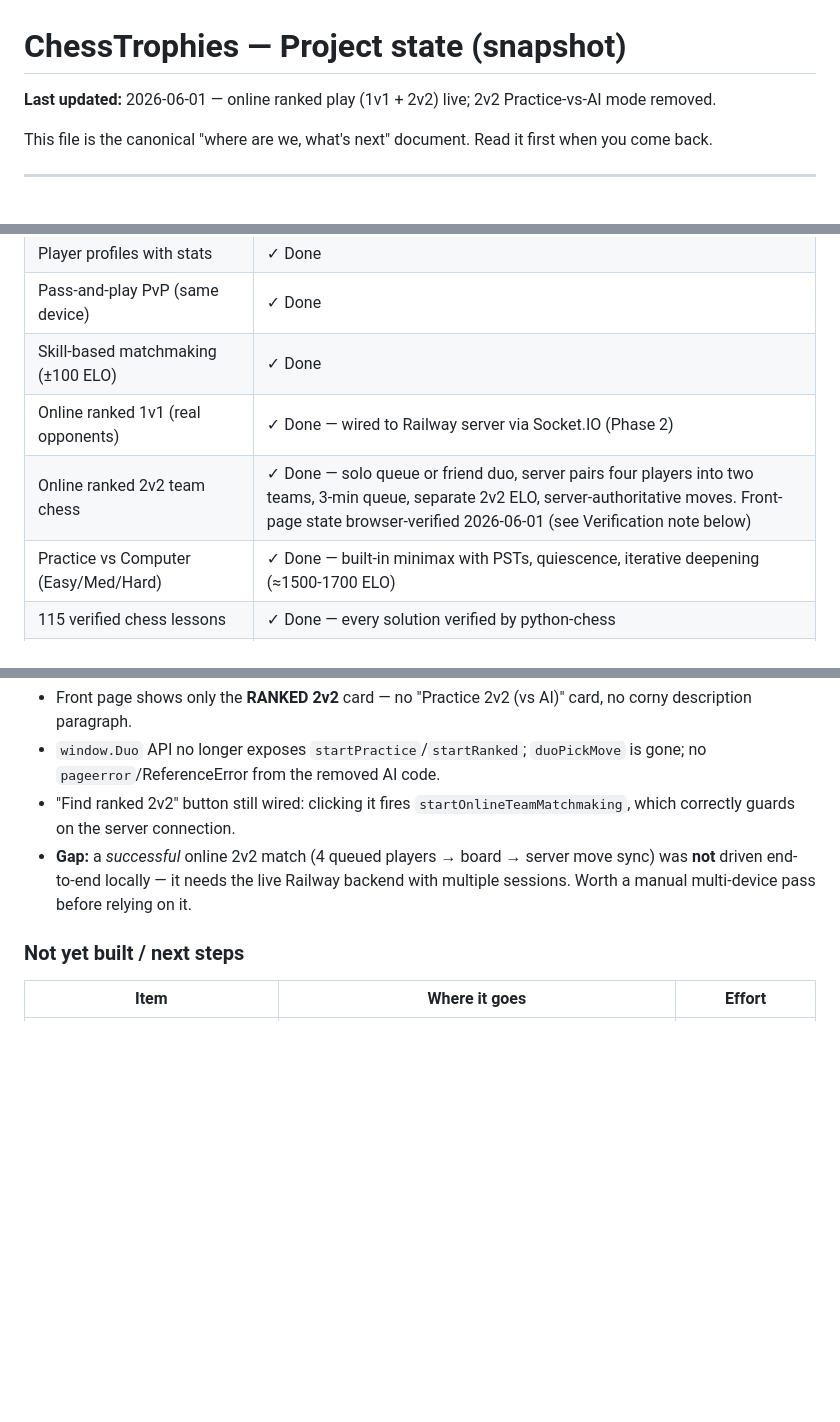
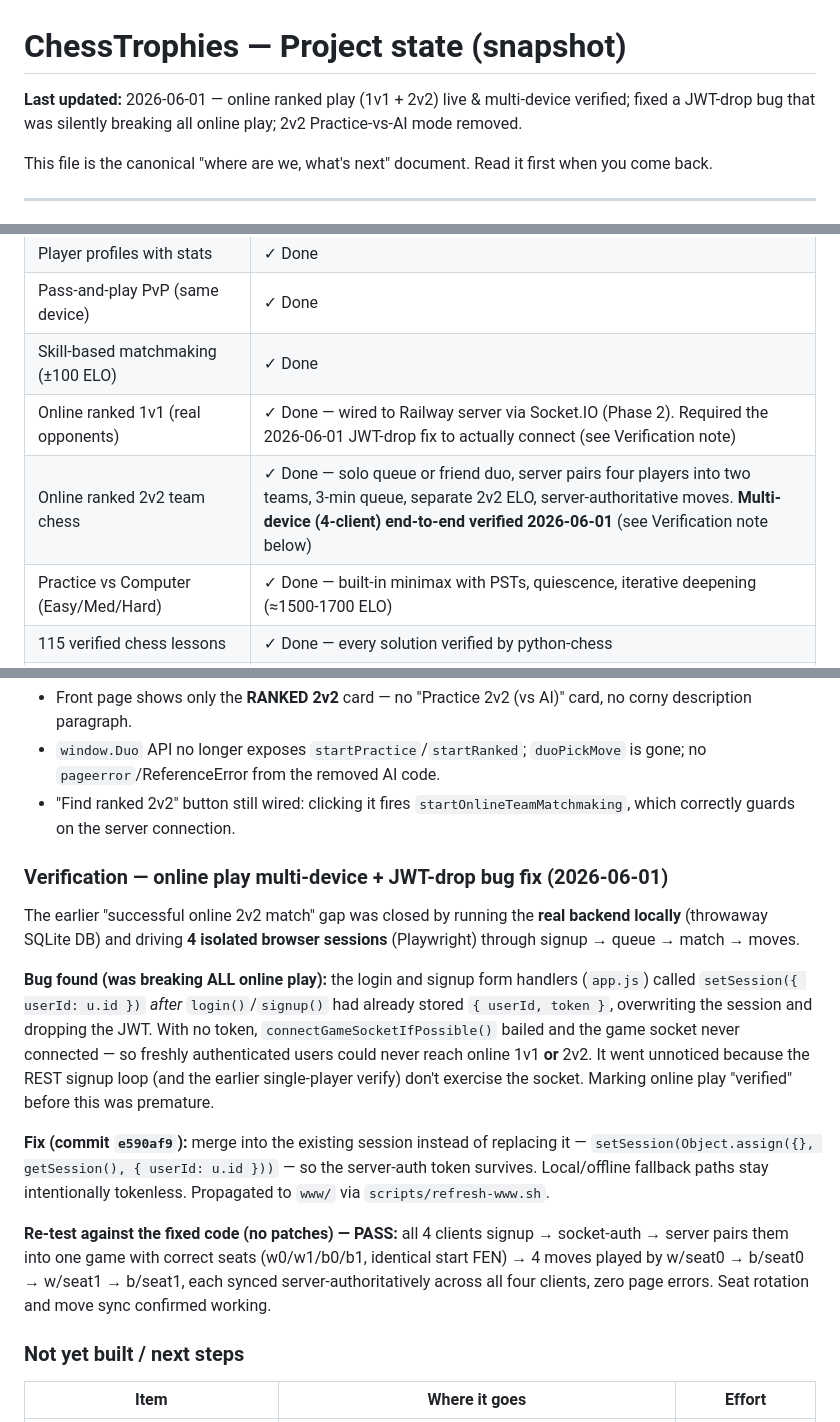
Before and after one commit to RickDaug/ChessTrophies, a Markdown page: STATE.md, 3 parts joined by grey strips. Drawn GitHub-style; blank space fills up the shorter version.

Commit message:
docs(state): record JWT-drop bug + fix and multi-device 2v2 verification
Document the login/signup token-drop bug that was breaking all online play,
its fix (commit e590af9), and the 4-client end-to-end verification that closed
the earlier "successful online 2v2 match" gap. Update the online 1v1/2v2 rows
accordingly.

Co-Authored-By: Claude Opus 4.8 (1M context) <noreply@anthropic.com>

```diff
--- a/STATE.md
+++ b/STATE.md
@@ -1,6 +1,6 @@
 # ChessTrophies — Project state (snapshot)
 
-**Last updated:** 2026-06-01 — online ranked play (1v1 + 2v2) live; 2v2 Practice-vs-AI mode removed.
+**Last updated:** 2026-06-01 — online ranked play (1v1 + 2v2) live & multi-device verified; fixed a JWT-drop bug that was silently breaking all online play; 2v2 Practice-vs-AI mode removed.
 
 This file is the canonical "where are we, what's next" document. Read it first when you come back.
 
@@ -16,8 +16,8 @@ This file is the canonical "where are we, what's next" document. Read it first w
 | Player profiles with stats | ✓ Done |
 | Pass-and-play PvP (same device) | ✓ Done |
 | Skill-based matchmaking (±100 ELO) | ✓ Done |
-| Online ranked 1v1 (real opponents) | ✓ Done — wired to Railway server via Socket.IO (Phase 2) |
-| Online ranked 2v2 team chess | ✓ Done — solo queue or friend duo, server pairs four players into two teams, 3-min queue, separate 2v2 ELO, server-authoritative moves. Front-page state browser-verified 2026-06-01 (see Verification note below) |
+| Online ranked 1v1 (real opponents) | ✓ Done — wired to Railway server via Socket.IO (Phase 2). Required the 2026-06-01 JWT-drop fix to actually connect (see Verification note) |
+| Online ranked 2v2 team chess | ✓ Done — solo queue or friend duo, server pairs four players into two teams, 3-min queue, separate 2v2 ELO, server-authoritative moves. **Multi-device (4-client) end-to-end verified 2026-06-01** (see Verification note below) |
 | Practice vs Computer (Easy/Med/Hard) | ✓ Done — built-in minimax with PSTs, quiescence, iterative deepening (≈1500-1700 ELO) |
 | 115 verified chess lessons | ✓ Done — every solution verified by python-chess |
 | Lesson teaching + Watch Example demo | ✓ Done |
@@ -53,7 +53,16 @@ Removal of the "Practice 2v2 (vs AI)" mode and the corny RANKED 2v2 copy was **v
 - Front page shows only the **RANKED 2v2** card — no "Practice 2v2 (vs AI)" card, no corny description paragraph.
 - `window.Duo` API no longer exposes `startPractice`/`startRanked`; `duoPickMove` is gone; no `pageerror`/ReferenceError from the removed AI code.
 - "Find ranked 2v2" button still wired: clicking it fires `startOnlineTeamMatchmaking`, which correctly guards on the server connection.
-- **Gap:** a *successful* online 2v2 match (4 queued players → board → server move sync) was **not** driven end-to-end locally — it needs the live Railway backend with multiple sessions. Worth a manual multi-device pass before relying on it.
+
+### Verification — online play multi-device + JWT-drop bug fix (2026-06-01)
+
+The earlier "successful online 2v2 match" gap was closed by running the **real backend locally** (throwaway SQLite DB) and driving **4 isolated browser sessions** (Playwright) through signup → queue → match → moves.
+
+**Bug found (was breaking ALL online play):** the login and signup form handlers (`app.js`) called `setSession({ userId: u.id })` *after* `login()`/`signup()` had already stored `{ userId, token }`, overwriting the session and dropping the JWT. With no token, `connectGameSocketIfPossible()` bailed and the game socket never connected — so freshly authenticated users could never reach online 1v1 **or** 2v2. It went unnoticed because the REST signup loop (and the earlier single-player verify) don't exercise the socket. Marking online play "verified" before this was premature.
+
+**Fix (commit `e590af9`):** merge into the existing session instead of replacing it — `setSession(Object.assign({}, getSession(), { userId: u.id }))` — so the server-auth token survives. Local/offline fallback paths stay intentionally tokenless. Propagated to `www/` via `scripts/refresh-www.sh`.
+
+**Re-test against the fixed code (no patches) — PASS:** all 4 clients signup → socket-auth → server pairs them into one game with correct seats (w0/w1/b0/b1, identical start FEN) → 4 moves played by w/seat0 → b/seat0 → w/seat1 → b/seat1, each synced server-authoritatively across all four clients, zero page errors. Seat rotation and move sync confirmed working.
 
 ### Not yet built / next steps
 
```
